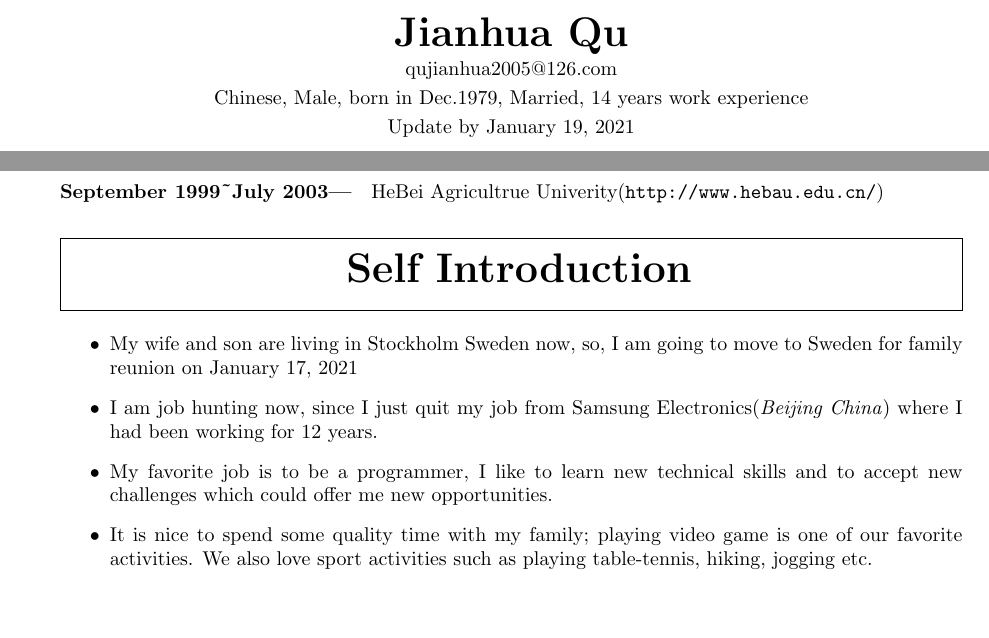
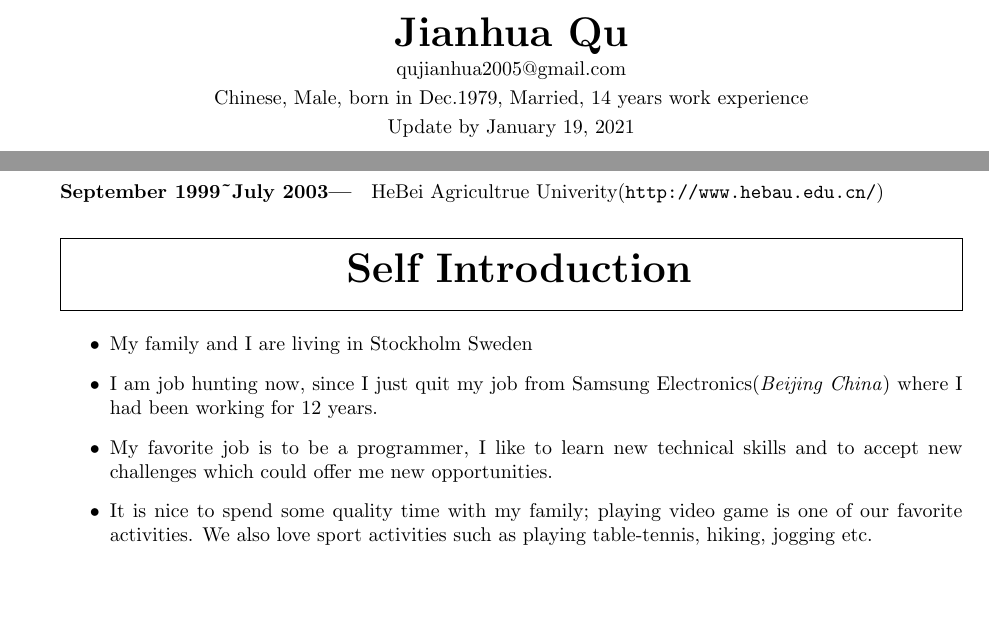
Before and after one commit to jackiegnu/readingNote, a LaTeX CV (resume.tex): two parts of pages 1 and 3 of 3, joined at a grey line, cut so that both start at the same text. Compiled offline with pdfLaTeX.

Commit message:
update my state
Signed-off-by: Jianhua Qu <qujianhua2005@126.com>

```diff
--- a/resume.tex
+++ b/resume.tex
@@ -37,7 +37,7 @@
 {\huge\bfseries\theauthor}
 
 \vspace{.25em}
-qujianhua2005@126.com
+qujianhua2005@gmail.com
 
 % \vspace{.25em}
 % \url {http://59.110.160.106:8081/resume.pdf}
@@ -231,7 +231,7 @@ HeBei Agricultrue Univerity(\url{http://www.hebau.edu.cn/})
 
 \section{ Self Introduction}
 \begin{itemize}
-\item{My wife and son are living in Stockholm Sweden now, so, I am going to move to Sweden for family reunion on January 17, 2021}
+\item{My family and I are living in Stockholm Sweden}
 \item{I am job hunting now, since I just quit my job from Samsung Electronics(\textit{Beijing China}) where I had been working for 12 years.}
 
 \item{My favorite job is to be a programmer, I like to learn new technical skills and to accept new challenges which could offer me new opportunities.}
```
Also changed, not shown: resume.pdf.
